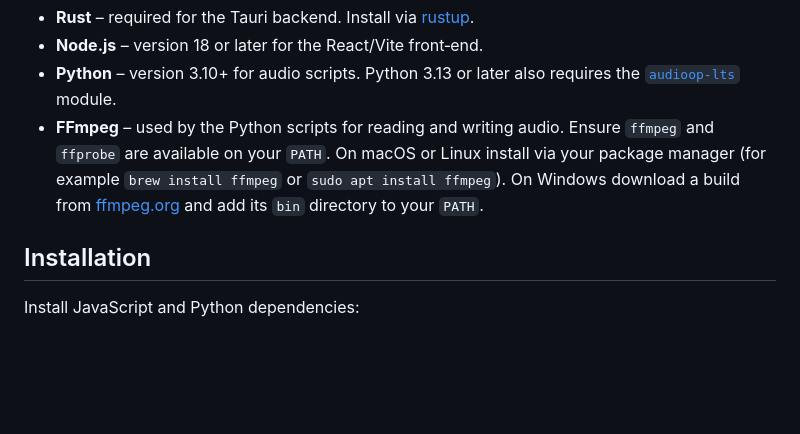
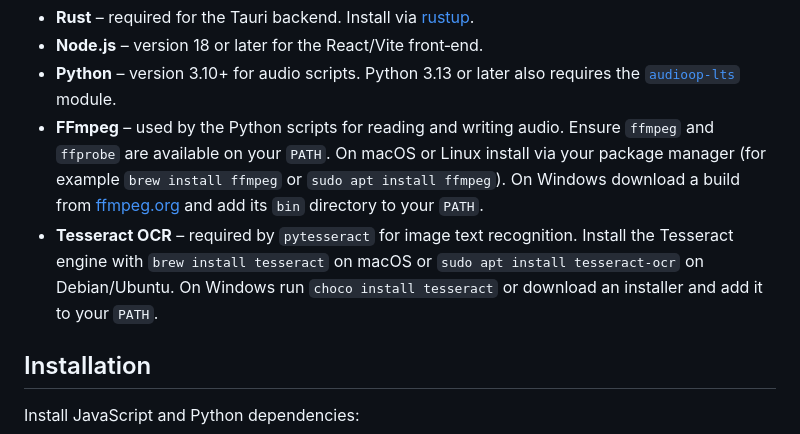
Before and after one commit to Jbarfield101/Blossom, a Markdown page: README.md, the part around the change. Drawn GitHub-style; blank space fills up the shorter version.

Commit message:
docs: add Tesseract OCR prerequisite

```diff
--- a/README.md
+++ b/README.md
@@ -16,6 +16,10 @@ Install the following tools before working with the project:
   via your package manager (for example `brew install ffmpeg` or `sudo apt install ffmpeg`).
   On Windows download a build from [ffmpeg.org](https://ffmpeg.org/download.html)
   and add its `bin` directory to your `PATH`.
+- **Tesseract OCR** – required by `pytesseract` for image text recognition. Install
+  the Tesseract engine with `brew install tesseract` on macOS or
+  `sudo apt install tesseract-ocr` on Debian/Ubuntu. On Windows run
+  `choco install tesseract` or download an installer and add it to your `PATH`.
 
 ## Installation
 
```
